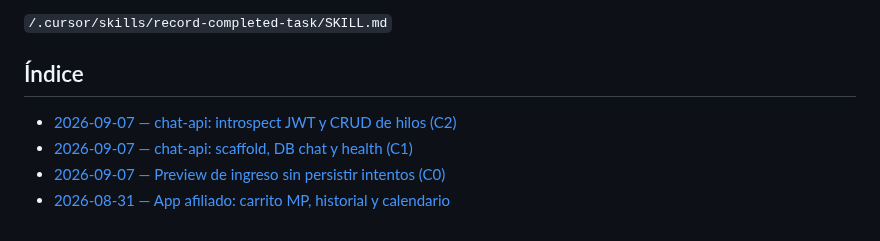
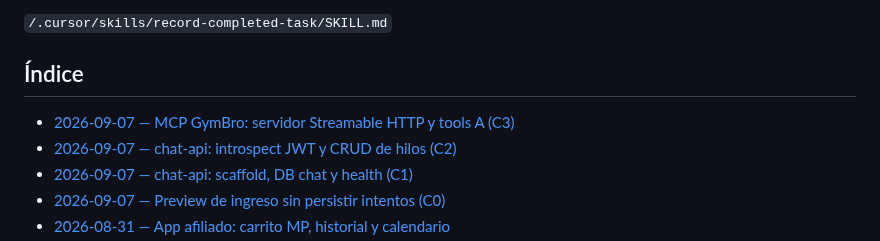
Before and after one commit to LucianoMocchegiani/gym-bro, a Markdown page: docs/tareas-terminadas/README.md, the part around the change. Drawn GitHub-style.

```diff
--- a/docs/tareas-terminadas/README.md
+++ b/docs/tareas-terminadas/README.md
@@ -16,6 +16,7 @@ La creación de registros sigue la skill:
 
 ## Índice
 
+- [2026-09-07 — MCP GymBro: servidor Streamable HTTP y tools A (C3)](./2026-09-07-mcp-tools-a-c3.md)
 - [2026-09-07 — chat-api: introspect JWT y CRUD de hilos (C2)](./2026-09-07-chat-api-hilos-c2.md)
 - [2026-09-07 — chat-api: scaffold, DB chat y health (C1)](./2026-09-07-chat-api-infra-c1.md)
 - [2026-09-07 — Preview de ingreso sin persistir intentos (C0)](./2026-09-07-access-preview-c0.md)
```
Also changed, not shown: docs/tareas-terminadas/2026-09-07-mcp-tools-a-c3.md (added, +32 -0 lines).
